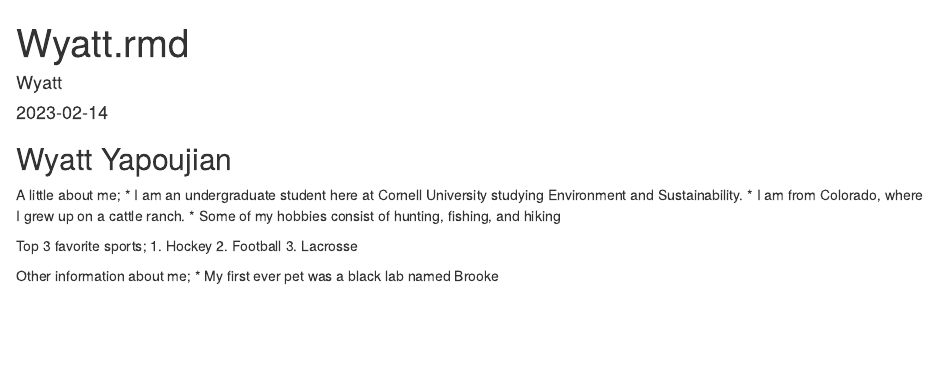
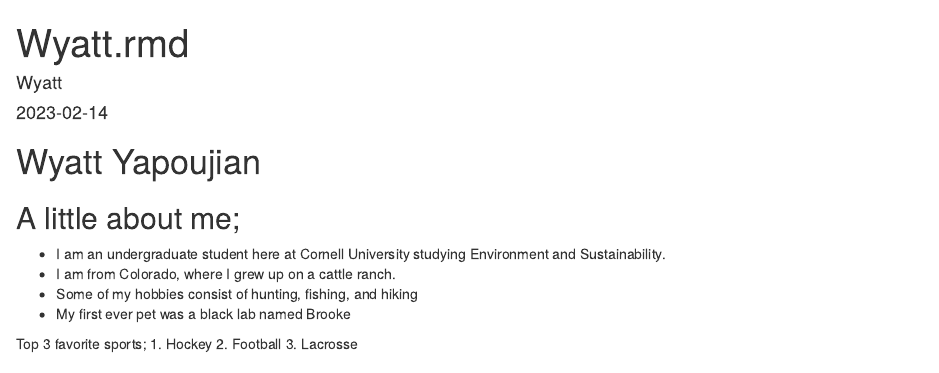
Before and after one commit to Wyattjyappy/assignment-3-wjy8, an R Markdown document (wyatt.Rmd): the page in a window 1100 px wide, from its top. The pictures show the output file wyatt.html that the author committed with the source, opened offline.

Commit message:
Updating

```diff
--- a/wyatt.Rmd
+++ b/wyatt.Rmd
@@ -5,17 +5,17 @@ date: "2023-02-14"
 output: html_document
 ---
 
-## Wyatt Yapoujian
 
-A little about me;
+
+# Wyatt Yapoujian
+
+## A little about me;
 * I am an undergraduate student here at Cornell University studying Environment and Sustainability.
 * I am from Colorado, where I grew up on a cattle ranch.
 * Some of my hobbies consist of hunting, fishing, and hiking
+* My first ever pet was a black lab named Brooke
 
 Top 3 favorite sports;
-1. Hockey
-2. Football
-3. Lacrosse
-
-Other information about me;
-* My first ever pet was a black lab named Brooke
+1 Hockey
+2 Football
+3 Lacrosse
```
Also changed, not shown: wyatt.html.
